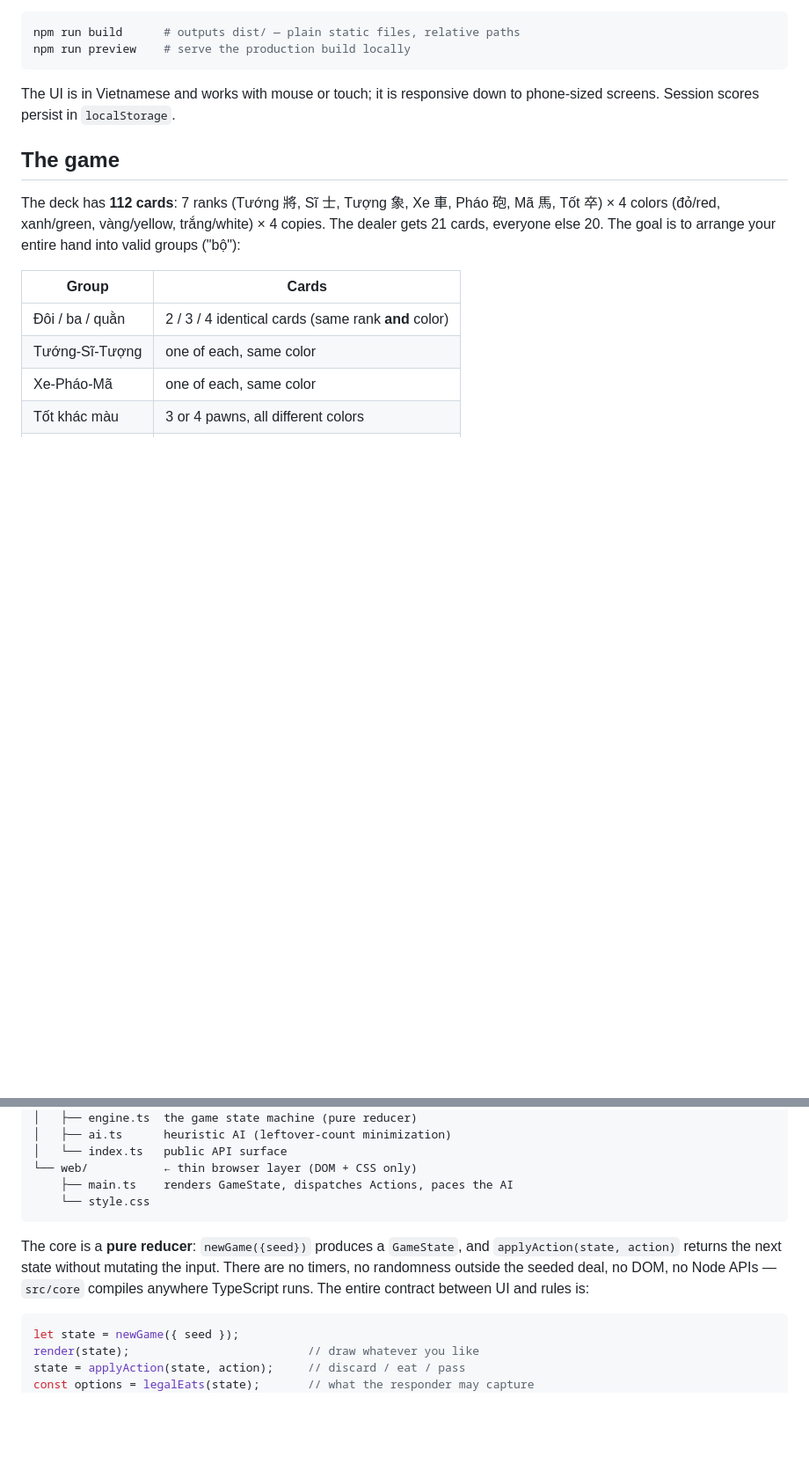
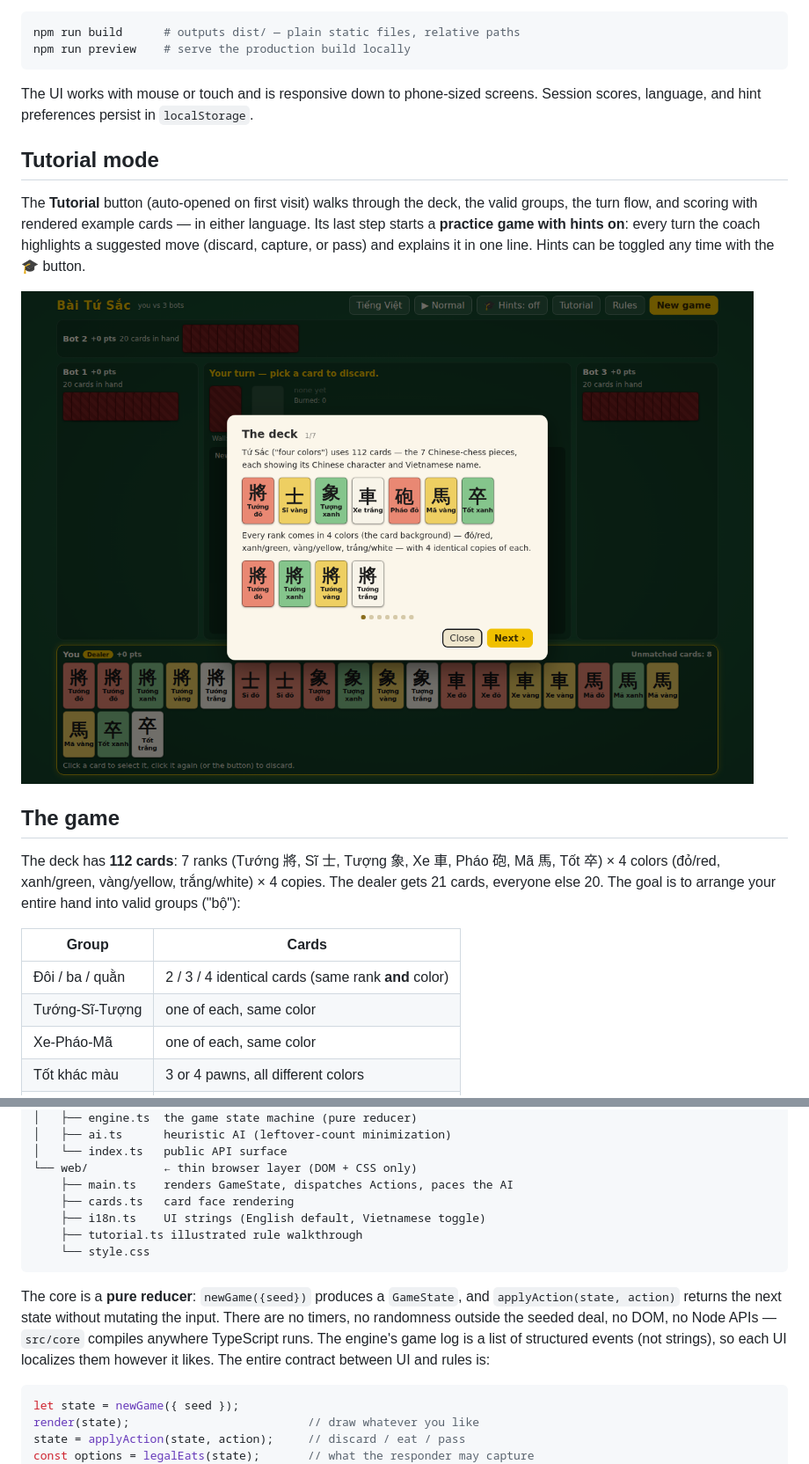
Before and after one commit to cquach88/ubiquitous-palm-tree, a Markdown page: README.md, 2 parts joined by grey strips. Shown at 88% size. Drawn GitHub-style; pictures changed too: docs/tutorial.png (added); blank space fills up the shorter version.

````diff
--- a/README.md
+++ b/README.md
@@ -20,8 +30,18 @@ npm run build      # outputs dist/ — plain static files, relative paths
 npm run preview    # serve the production build locally
 ```
 
-The UI is in Vietnamese and works with mouse or touch; it is responsive down to
-phone-sized screens. Session scores persist in `localStorage`.
+The UI works with mouse or touch and is responsive down to phone-sized screens.
+Session scores, language, and hint preferences persist in `localStorage`.
+
+## Tutorial mode
+
+The **Tutorial** button (auto-opened on first visit) walks through the deck, the
+valid groups, the turn flow, and scoring with rendered example cards — in either
+language. Its last step starts a **practice game with hints on**: every turn the
+coach highlights a suggested move (discard, capture, or pass) and explains it in
+one line. Hints can be toggled any time with the 🎓 button.
+
+![Tutorial screenshot](docs/tutorial.png)
 
 ## The game
 
@@ -76,14 +96,18 @@ src/
 │   └── index.ts   public API surface
 └── web/           ← thin browser layer (DOM + CSS only)
     ├── main.ts    renders GameState, dispatches Actions, paces the AI
+    ├── cards.ts   card face rendering
+    ├── i18n.ts    UI strings (English default, Vietnamese toggle)
+    ├── tutorial.ts illustrated rule walkthrough
     └── style.css
 ```
 
 The core is a **pure reducer**: `newGame({seed})` produces a `GameState`, and
 `applyAction(state, action)` returns the next state without mutating the input.
 There are no timers, no randomness outside the seeded deal, no DOM, no Node
-APIs — `src/core` compiles anywhere TypeScript runs. The entire contract
-between UI and rules is:
+APIs — `src/core` compiles anywhere TypeScript runs. The engine's game log is a
+list of structured events (not strings), so each UI localizes them however it
+likes. The entire contract between UI and rules is:
 
 ```ts
 let state = newGame({ seed });
````
Also changed, not shown: other parts of README.md (+26 -2 lines), docs/screenshot.png, 9 other files.
